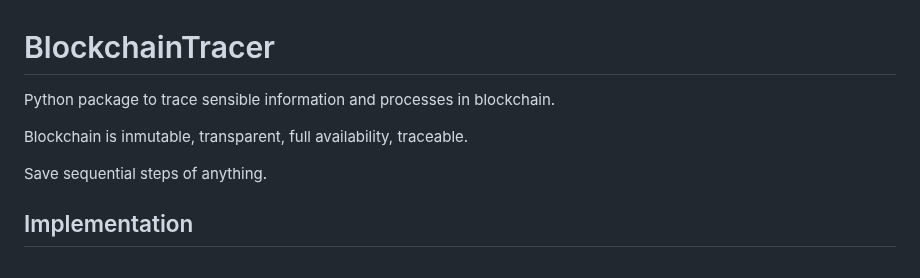
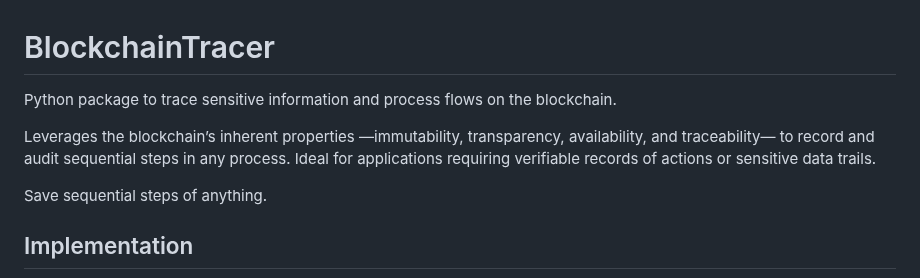
Before and after one commit to francocerino/BlockchainTracer, a Markdown page: README.md, the part around the change. Rendered like a GitHub page.

```diff
--- a/README.md
+++ b/README.md
@@ -1,7 +1,7 @@
 # BlockchainTracer
-Python package to trace sensible information and processes in blockchain.
+Python package to trace sensitive information and process flows on the blockchain.
 
-Blockchain is inmutable, transparent, full availability, traceable.
+Leverages the blockchain’s inherent properties —immutability, transparency, availability, and traceability— to record and audit sequential steps in any process. Ideal for applications requiring verifiable records of actions or sensitive data trails.
 
 Save sequential steps of anything.
 
```
